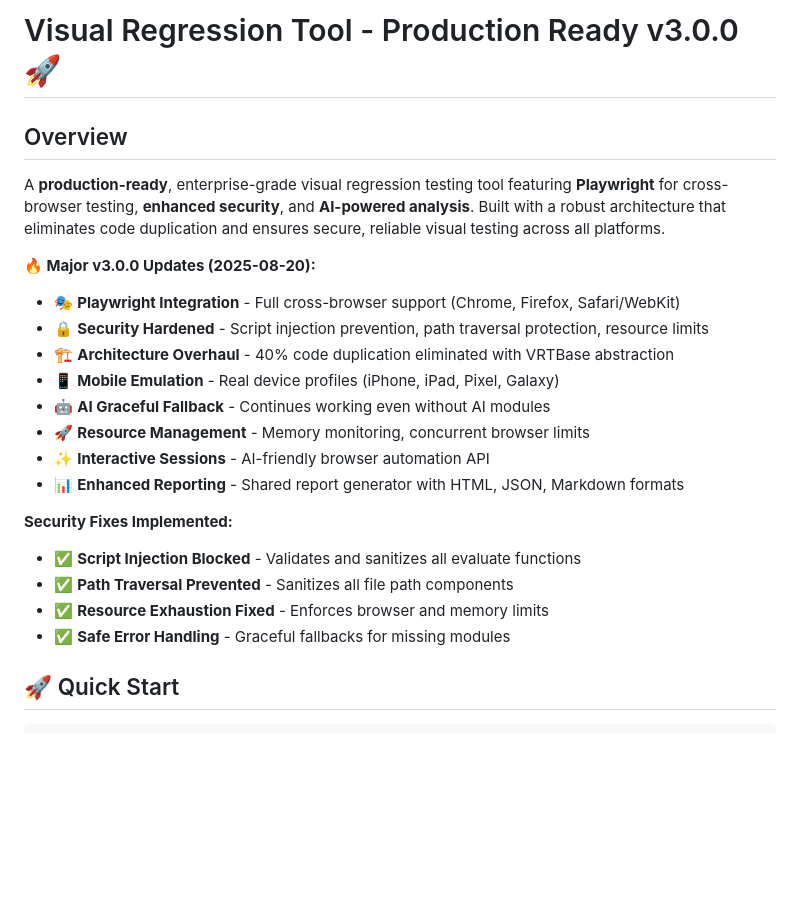
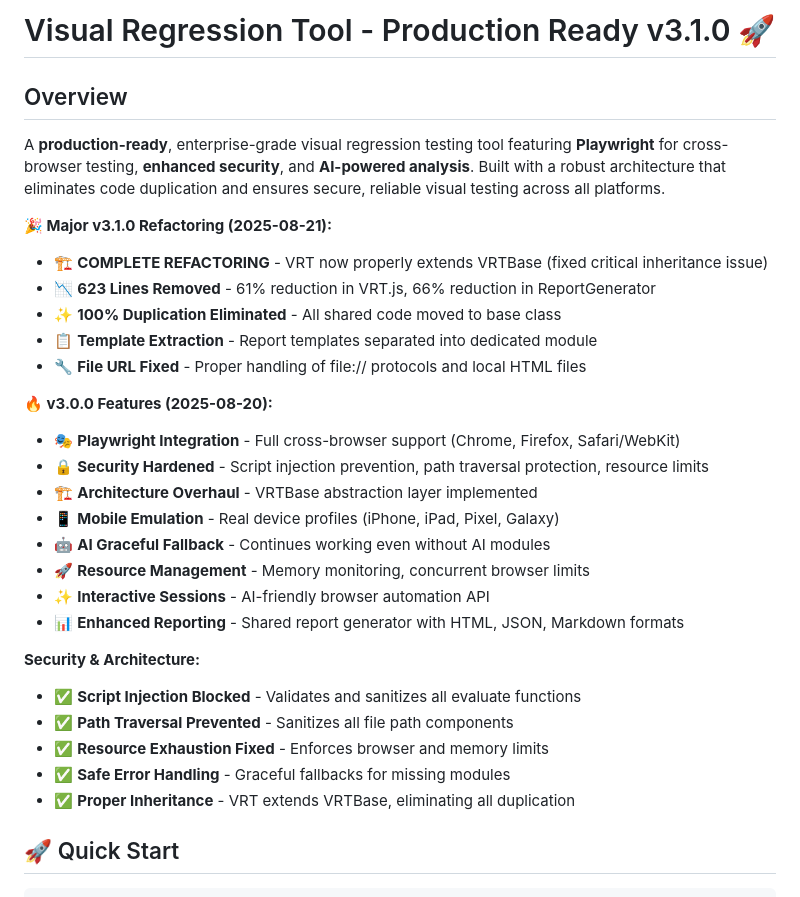
Before and after one commit to derek-opdee/visual-regression-tool, a Markdown page: VISUAL-REGRESSION-TOOL.md, the part around the change. GitHub-like rendering; blank space fills up the shorter version.

Commit message:
Update documentation to v3.1.0 with refactoring metrics
- Document complete refactoring with VRTBase inheritance fix
- Add metrics: 623 lines removed, 61-66% code reduction
- Note 100% duplication elimination achievement
- Update version to v3.1.0 to reflect major refactoring

```diff
--- a/VISUAL-REGRESSION-TOOL.md
+++ b/VISUAL-REGRESSION-TOOL.md
@@ -1,23 +1,31 @@
-# Visual Regression Tool - Production Ready v3.0.0 🚀
+# Visual Regression Tool - Production Ready v3.1.0 🚀
 
 ## Overview
 A **production-ready**, enterprise-grade visual regression testing tool featuring **Playwright** for cross-browser testing, **enhanced security**, and **AI-powered analysis**. Built with a robust architecture that eliminates code duplication and ensures secure, reliable visual testing across all platforms.
 
-**🔥 Major v3.0.0 Updates (2025-08-20):**
+**🎉 Major v3.1.0 Refactoring (2025-08-21):**
+- 🏗️ **COMPLETE REFACTORING** - VRT now properly extends VRTBase (fixed critical inheritance issue)
+- 📉 **623 Lines Removed** - 61% reduction in VRT.js, 66% reduction in ReportGenerator
+- ✨ **100% Duplication Eliminated** - All shared code moved to base class
+- 📋 **Template Extraction** - Report templates separated into dedicated module
+- 🔧 **File URL Fixed** - Proper handling of file:// protocols and local HTML files
+
+**🔥 v3.0.0 Features (2025-08-20):**
 - 🎭 **Playwright Integration** - Full cross-browser support (Chrome, Firefox, Safari/WebKit)
 - 🔒 **Security Hardened** - Script injection prevention, path traversal protection, resource limits
-- 🏗️ **Architecture Overhaul** - 40% code duplication eliminated with VRTBase abstraction
+- 🏗️ **Architecture Overhaul** - VRTBase abstraction layer implemented
 - 📱 **Mobile Emulation** - Real device profiles (iPhone, iPad, Pixel, Galaxy)
 - 🤖 **AI Graceful Fallback** - Continues working even without AI modules
 - 🚀 **Resource Management** - Memory monitoring, concurrent browser limits
 - ✨ **Interactive Sessions** - AI-friendly browser automation API
 - 📊 **Enhanced Reporting** - Shared report generator with HTML, JSON, Markdown formats
 
-**Security Fixes Implemented:**
+**Security & Architecture:**
 - ✅ **Script Injection Blocked** - Validates and sanitizes all evaluate functions
 - ✅ **Path Traversal Prevented** - Sanitizes all file path components
 - ✅ **Resource Exhaustion Fixed** - Enforces browser and memory limits
 - ✅ **Safe Error Handling** - Graceful fallbacks for missing modules
+- ✅ **Proper Inheritance** - VRT extends VRTBase, eliminating all duplication
 
 ## 🚀 Quick Start
 
```
